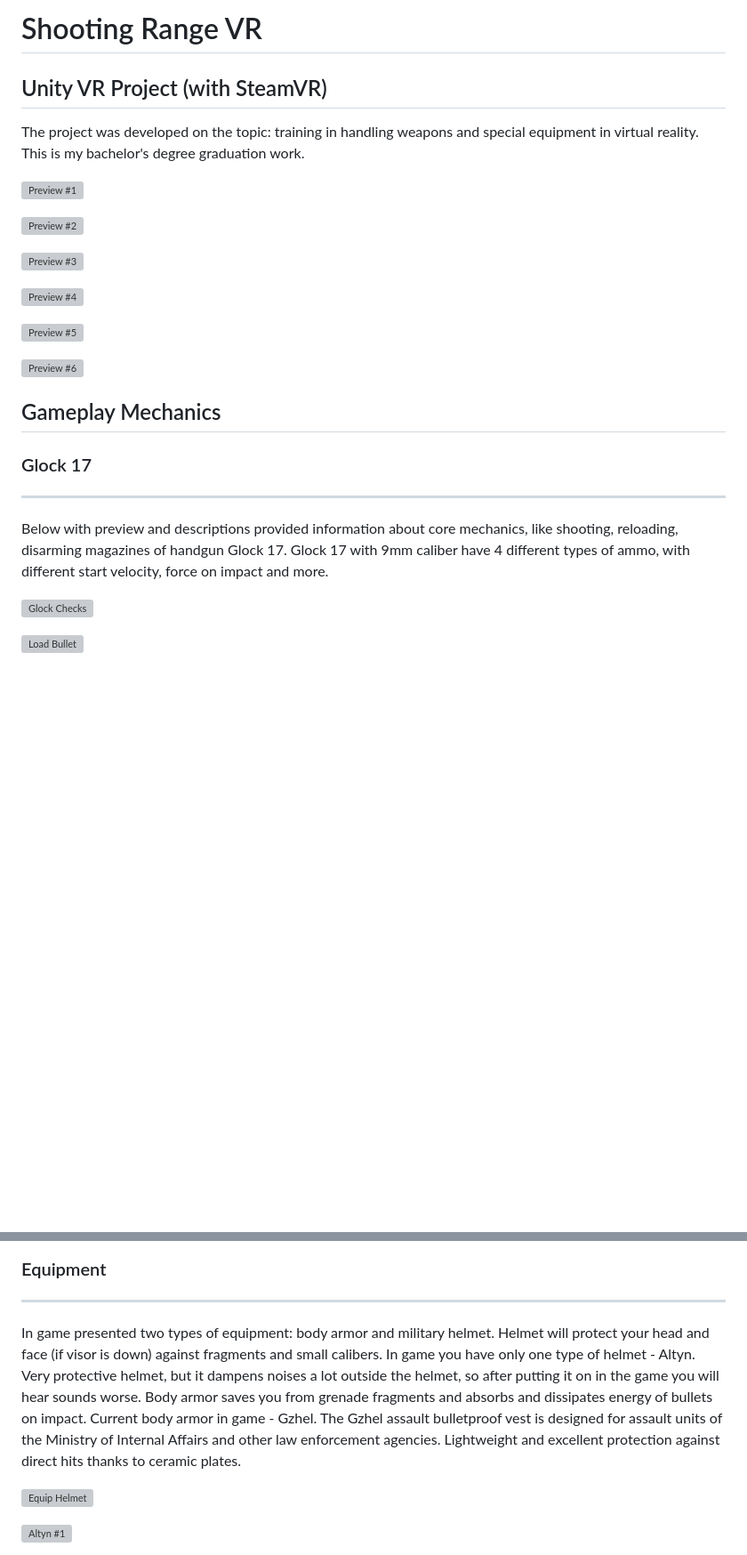
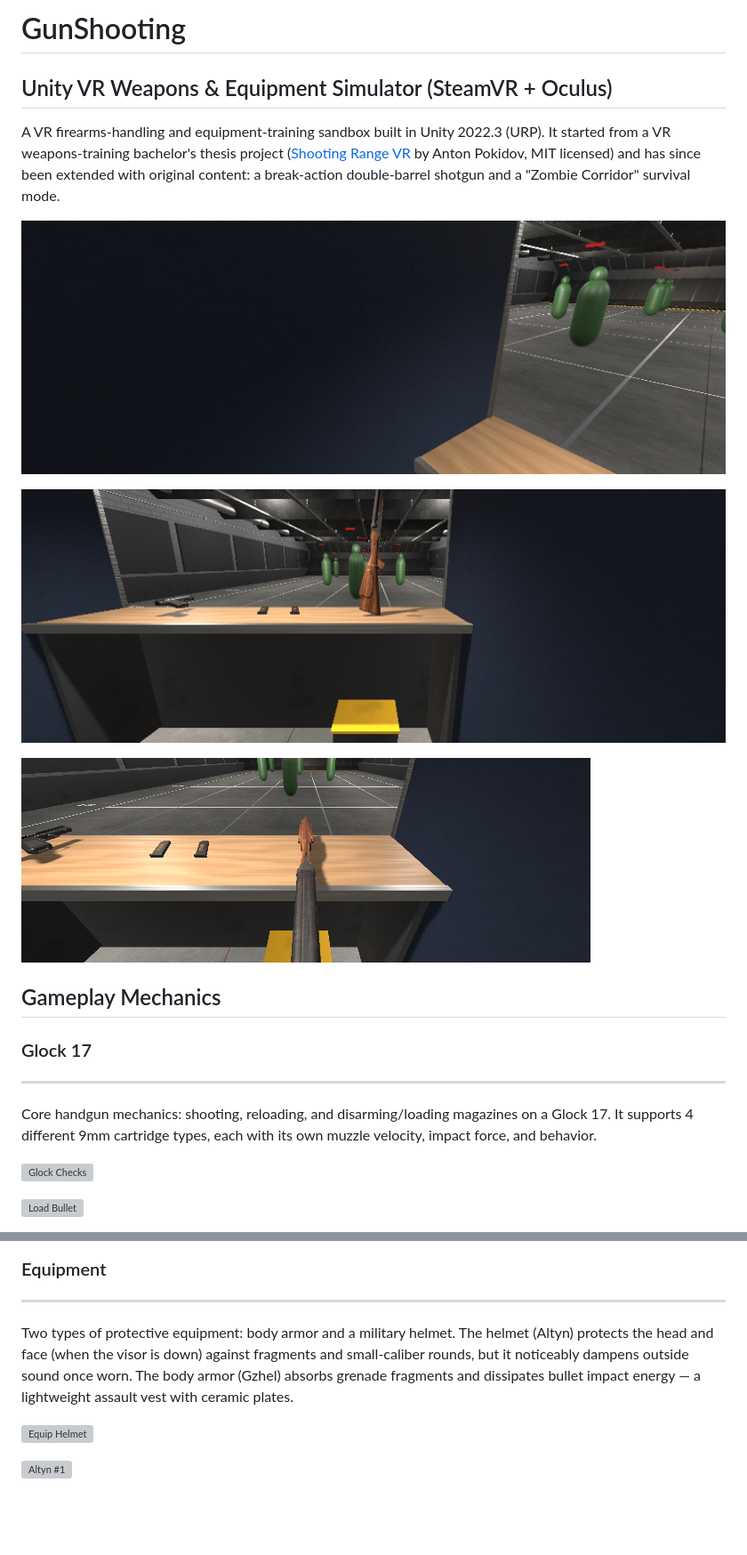
Before and after one commit to tak1117/GunShooting, a Markdown page: README.md, 2 parts joined by grey strips. Shown at 89% size. Rendered like a GitHub page; pictures changed too: Images/ZombieCorridor/shotgun_aim.png (added), Images/ZombieCorridor/shotgun_table.png (added), Images/ZombieCorridor/targets_overview.png (added); blank space fills up the shorter version; grey boxes are pictures that could not be loaded.

```diff
--- a/README.md
+++ b/README.md
@@ -1,20 +1,14 @@
-# Shooting Range VR
+# GunShooting
 
-## Unity VR Project (with SteamVR)
+## Unity VR Weapons & Equipment Simulator (SteamVR + Oculus)
 
-The project was developed on the topic: training in handling weapons and special equipment in virtual reality. This is my bachelor's degree graduation work.
+A VR firearms-handling and equipment-training sandbox built in Unity 2022.3 (URP). It started from a VR weapons-training bachelor's thesis project ([Shooting Range VR](https://github.com/kaayran/ShootingRangeVR) by Anton Pokidov, MIT licensed) and has since been extended with original content: a break-action double-barrel shotgun and a "Zombie Corridor" survival mode.
 
-![Preview #1](./Images/Gameplay/Screenshots/scr7.png)
+![Shooting Range Overview](./Images/ZombieCorridor/targets_overview.png)
 
-![Preview #2](./Images/Gameplay/Screenshots/scr6.png)
+![Shotgun on the Range Table](./Images/ZombieCorridor/shotgun_table.png)
 
-![Preview #3](./Images/Gameplay/Screenshots/scr9.png)
-
-![Preview #4](./Images/Gameplay/Screenshots/scr11.png)
-
-![Preview #5](./Images/Gameplay/Screenshots/scr13.png)
-
-![Preview #6](./Images/Gameplay/Screenshots/scr4.png)
+![Aiming Down the Range](./Images/ZombieCorridor/shotgun_aim.png)
 
 ## Gameplay Mechanics
 
@@ -22,8 +16,7 @@ The project was developed on the topic: training in handling weapons and special
 
 ---
 
-Below with preview and descriptions provided information about core mechanics, like shooting, reloading, disarming magazines of handgun Glock 17.
-Glock 17 with 9mm caliber have 4 different types of ammo, with different start velocity, force on impact and more.
+Core handgun mechanics: shooting, reloading, and disarming/loading magazines on a Glock 17. It supports 4 different 9mm cartridge types, each with its own muzzle velocity, impact force, and behavior.
 
 ![Glock Checks](./Images/Gameplay/Gifs/glock_check.gif)
 
@@ -53,8 +52,7 @@ Russian anti-personnel fragmentation defensive grenade with fuse type of "UZRGM"
 
 ---
 
-In game presented two types of equipment: body armor and military helmet. Helmet will protect your head and face (if visor is down) against fragments and small calibers. In game you have only one type of helmet - Altyn. Very protective helmet, but it dampens noises a lot outside the helmet, so after putting it on in the game you will hear sounds worse.
-Body armor saves you from grenade fragments and absorbs and dissipates energy of bullets on impact. Current body armor in game - Gzhel. The Gzhel assault bulletproof vest is designed for assault units of the Ministry of Internal Affairs and other law enforcement agencies. Lightweight and excellent protection against direct hits thanks to ceramic plates.
+Two types of protective equipment: body armor and a military helmet. The helmet (Altyn) protects the head and face (when the visor is down) against fragments and small-caliber rounds, but it noticeably dampens outside sound once worn. The body armor (Gzhel) absorbs grenade fragments and dissipates bullet impact energy — a lightweight assault vest with ceramic plates.
 
 ![Equip Helmet](./Images/Gameplay/Gifs/equip_helmet.gif)
 
```
Also changed, not shown: other parts of README.md (+40 -22 lines), Images/ZombieCorridor/shotgun_corner.png (added).
